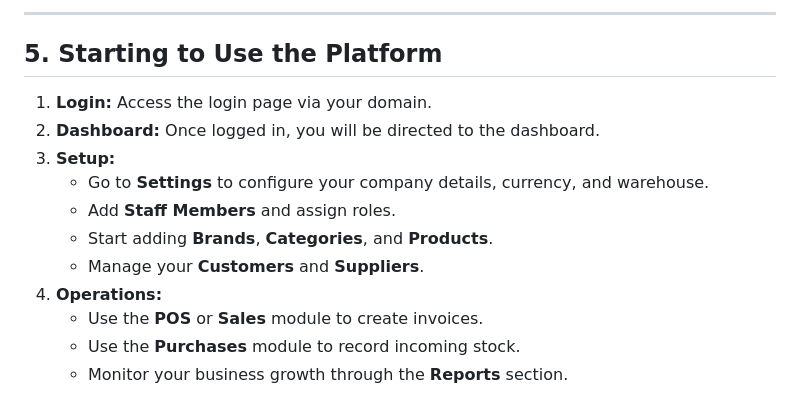
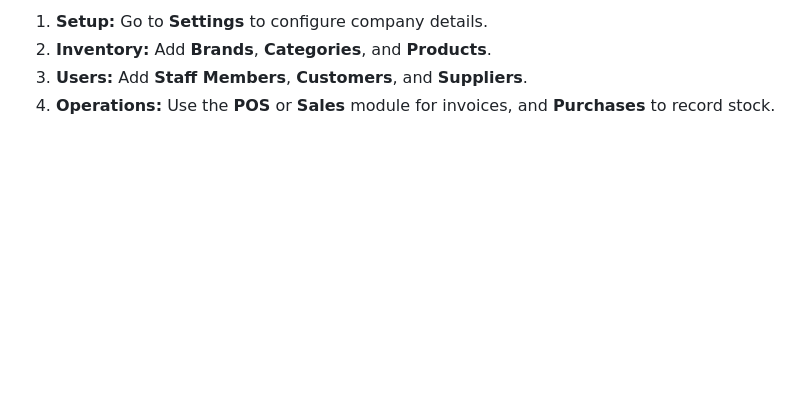
Before and after one commit to StockPilot-Ng/StockPilot-php, a Markdown page: HOSTING_GUIDE.md, the part around one of its changes. Rendered like a GitHub page; blank space fills up the shorter version.

```diff
--- a/HOSTING_GUIDE.md
+++ b/HOSTING_GUIDE.md
@@ -104,15 +97,4 @@ After installation/seeding, you can log in using the following default accounts
----
-
-## 5. Starting to Use the Platform
-
-1. **Login:** Access the login page via your domain.
-2. **Dashboard:** Once logged in, you will be directed to the dashboard.
-3. **Setup:**
-   - Go to **Settings** to configure your company details, currency, and warehouse.
-   - Add **Staff Members** and assign roles.
-   - Start adding **Brands**, **Categories**, and **Products**.
-   - Manage your **Customers** and **Suppliers**.
-4. **Operations:**
-   - Use the **POS** or **Sales** module to create invoices.
-   - Use the **Purchases** module to record incoming stock.
-   - Monitor your business growth through the **Reports** section.
+1. **Setup:** Go to **Settings** to configure company details.
+2. **Inventory:** Add **Brands**, **Categories**, and **Products**.
+3. **Users:** Add **Staff Members**, **Customers**, and **Suppliers**.
+4. **Operations:** Use the **POS** or **Sales** module for invoices, and **Purchases** to record stock.
```
Also changed, not shown: other parts of HOSTING_GUIDE.md (+70 -77 lines).
